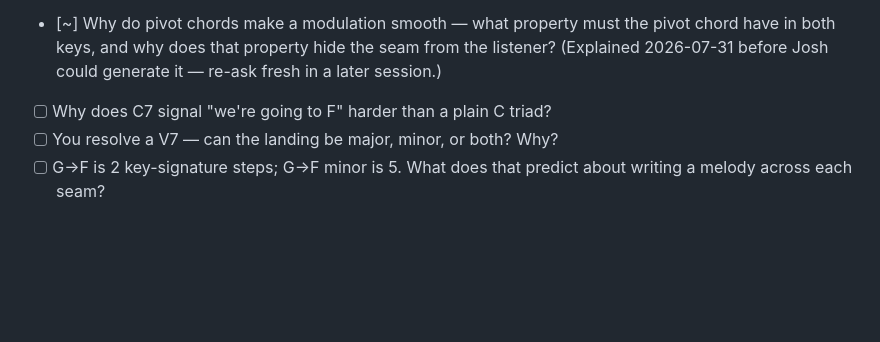
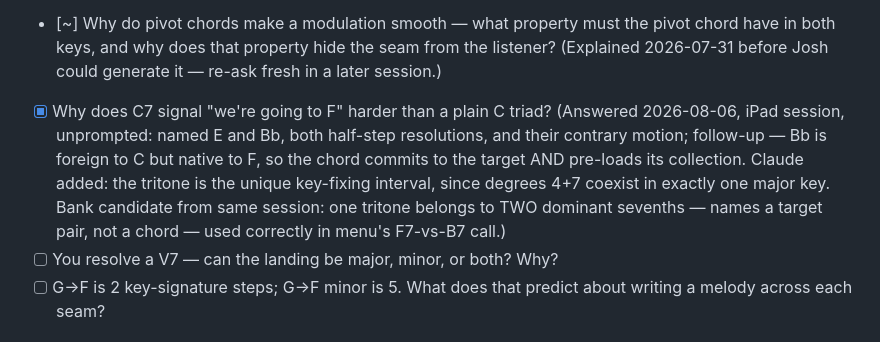
Before and after one commit to joshcough/FF1-OST-Analysis, a Markdown page: quizzes.md, the part around the change. GitHub-like rendering; blank space fills up the shorter version.

Commit message:
Quiz: C7-signals-F answered on the iPad (2026-08-06) — marked with the record
Co-Authored-By: Claude Fable 5 <noreply@anthropic.com>

```diff
--- a/quizzes.md
+++ b/quizzes.md
@@ -42,7 +42,15 @@ Status marks: `[ ]` not yet asked · `[x]` answered well · `[~]` shaky, re-ask.
       pivot chord have in both keys, and why does that property hide the
       seam from the listener? (Explained 2026-07-31 before Josh could
       generate it — re-ask fresh in a later session.)
-- [ ] Why does C7 signal "we're going to F" harder than a plain C triad?
+- [x] Why does C7 signal "we're going to F" harder than a plain C triad?
+      (Answered 2026-08-06, iPad session, unprompted: named E and Bb, both
+      half-step resolutions, and their contrary motion; follow-up — Bb is
+      foreign to C but native to F, so the chord commits to the target AND
+      pre-loads its collection. Claude added: the tritone is the unique
+      key-fixing interval, since degrees 4+7 coexist in exactly one major
+      key. Bank candidate from same session: one tritone belongs to TWO
+      dominant sevenths — names a target pair, not a chord — used correctly
+      in menu's F7-vs-B7 call.)
 - [ ] You resolve a V7 — can the landing be major, minor, or both? Why?
 - [ ] G→F is 2 key-signature steps; G→F minor is 5. What does that predict
       about writing a melody across each seam?
```
